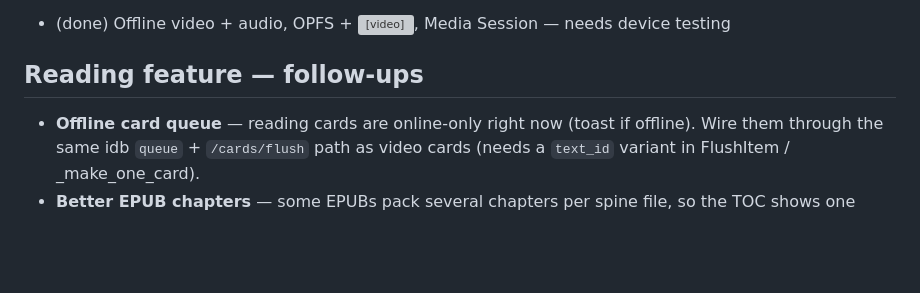
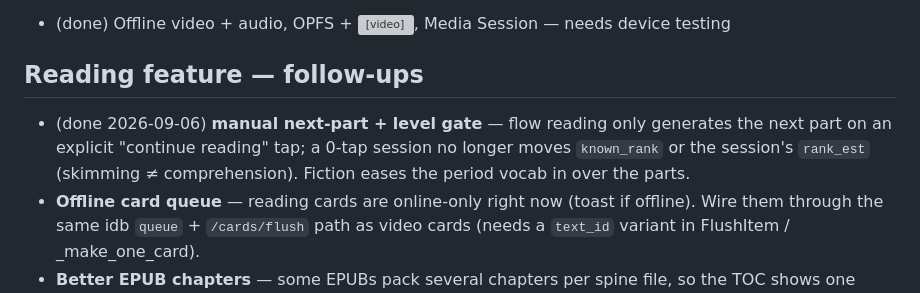
Before and after one commit to overtonch/ru-anki, a Markdown page: TODO.md, the part around the change. GitHub-like rendering; blank space fills up the shorter version; grey boxes are pictures that could not be loaded.

Commit message:
docs: note manual reading generation + fiction easing in TODO/memory
Co-Authored-By: Claude Sonnet 5 <noreply@anthropic.com>
Claude-Session: https://claude.ai/code/session_01KV68DrUfhSyFZizaqL25Th

```diff
--- a/TODO.md
+++ b/TODO.md
@@ -219,6 +219,10 @@ library + proficiency graphs all ride on this.
 
 ## Reading feature — follow-ups
 
+- (done 2026-09-06) **manual next-part + level gate** — flow reading only
+  generates the next part on an explicit "continue reading" tap; a 0-tap session
+  no longer moves `known_rank` or the session's `rank_est` (skimming ≠
+  comprehension). Fiction eases the period vocab in over the parts.
 - **Offline card queue** — reading cards are online-only right now (toast if
   offline). Wire them through the same idb `queue` + `/cards/flush` path as
   video cards (needs a `text_id` variant in FlushItem / _make_one_card).
```
